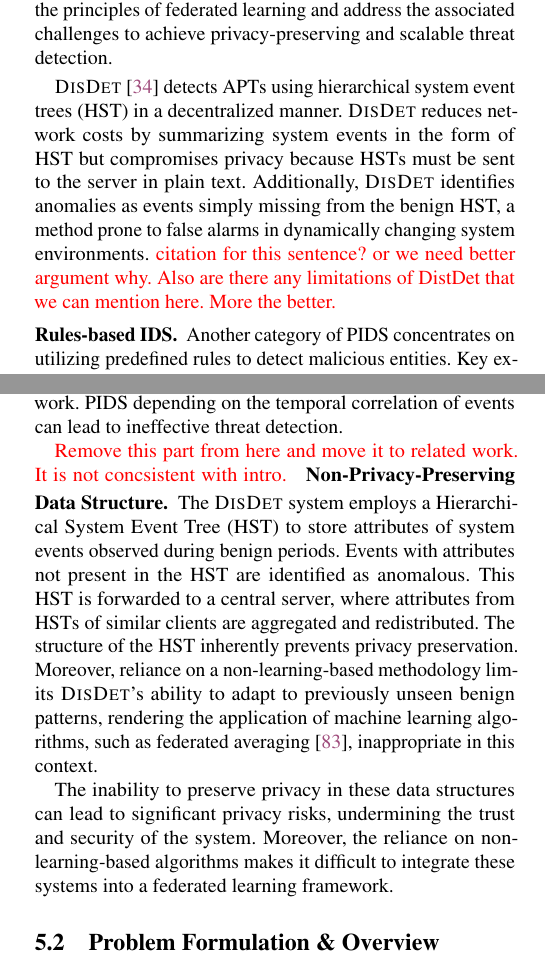
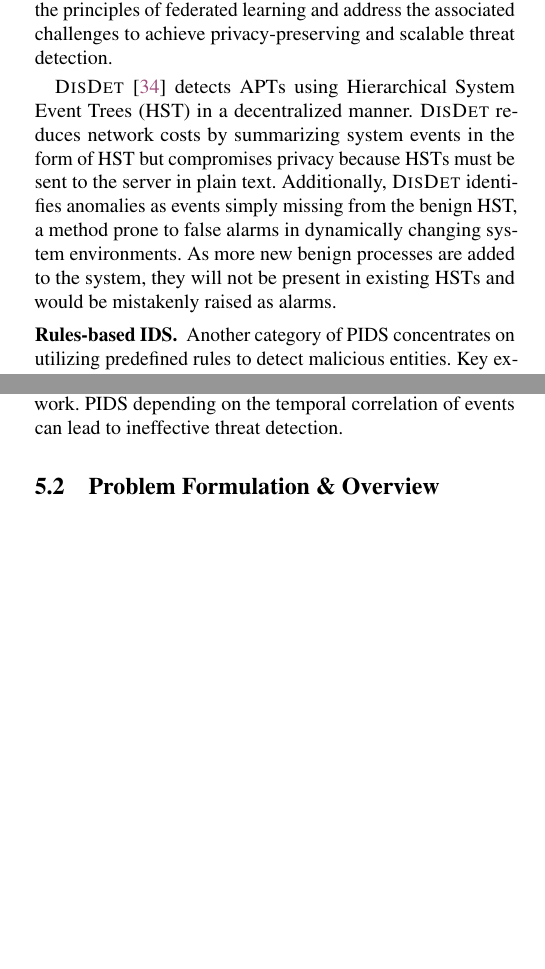
Before and after one commit to DART-Laboratory/gestalt, a LaTeX paper (paper/main.tex, which reads paper/design.tex, paper/relwk.tex): two parts of the columns of pages 3 and 5 of 19, joined at a grey line, cut so that both start at the same text, the shorter picture padded with empty space. Compiled offline with pdfLaTeX; a LaTeX package or settings file that is missing is left out.

Commit message:
addressing comments

```diff
--- a/paper/design.tex
+++ b/paper/design.tex
@@ -31,10 +31,10 @@ This discrepancy hinders the performance of the global model \( GNN_{\text{Globa
 
 Temporal misalignment can significantly impair the ability of the global model to accurately detect anomalies in PIDS, as the sequence and timing of events is cruical for TGNs to work. PIDS depending on the temporal correlation of events can lead to ineffective threat detection.
 
-\Fix{Remove this part from here and move it to related work. It is not concsistent with intro. }
-\PP{Non-Privacy-Preserving Data Structure} The \disdet system employs a Hierarchical System Event Tree (HST) to store attributes of system events observed during benign periods. Events with attributes not present in the HST are identified as anomalous. This HST is forwarded to a central server, where attributes from HSTs of similar clients are aggregated and redistributed. The structure of the HST inherently prevents privacy preservation. Moreover, reliance on a non-learning-based methodology limits \disdet's ability to adapt to previously unseen benign patterns, rendering the application of machine learning algorithms, such as federated averaging~\cite{mcmahan2017communication}, inappropriate in this context.
+% \Fix{Remove this part from here and move it to related work. It is not concsistent with intro. }
+% \PP{Non-Privacy-Preserving Data Structure} The \disdet system employs a Hierarchical System Event Tree (HST) to store attributes of system events observed during benign periods. Events with attributes not present in the HST are identified as anomalous. This HST is forwarded to a central server, where attributes from HSTs of similar clients are aggregated and redistributed. The structure of the HST inherently prevents privacy preservation. Moreover, reliance on a non-learning-based methodology limits \disdet's ability to adapt to previously unseen benign patterns, rendering the application of machine learning algorithms, such as federated averaging~\cite{mcmahan2017communication}, inappropriate in this context.
 
-The inability to preserve privacy in these data structures can lead to significant privacy risks, undermining the trust and security of the system. Moreover, the reliance on non-learning-based algorithms makes it difficult to integrate these systems into a federated learning framework.
+% The inability to preserve privacy in these data structures can lead to significant privacy risks, undermining the trust and security of the system. Moreover, the reliance on non-learning-based algorithms makes it difficult to integrate these systems into a federated learning framework.
 
 \subsection{Problem Formulation \& Overview}
 
--- a/paper/relwk.tex
+++ b/paper/relwk.tex
@@ -6,7 +6,7 @@
 
 \PP{Machine Learning based PIDS} Many existing systems leverage machine learning techniques for threat detection. ProvDetector~\cite{provdetector2020} utilizes the Doc2Vec~\cite{le2014distributed} model to encode attack paths in provenance graphs into embeddings for outlier detection. Attack2Vec~\cite{shen2019attack2vec} employs a temporally aware word-to-embedding encoding scheme to identify attack entities. In the domain of network anomaly detection, DeepAid~\cite{deepaid} utilizes deep neural networks to differentiate anomalous traffic. ProGrapher~\cite{yangprographer} generates provenance graph embeddings for anomalous graph identification by integrating Graph2Vec~\cite{narayanan2017graph2vec} and TextRCNN~\cite{lai2015recurrent} models. StreamSpot~\cite{streamspot}, another graph-level detector, constructs benign models using various graph features and detects anomalies through clustering algorithms. Furthermore, \unicorn~\cite{han2020unicorn} employs graph kernels for graph-level threat detection. Other systems~\cite{aljawarneh2018anomaly, maseer2021benchmarking, gyanchandani2012taxonomy,atlas} also utilize diverse embedding generation techniques. Additionally, studies such as \cite{zolkipli2011approach, chakkaravarthy2019survey, isohara2011kernel} focus on malware detection. Techniques like DeepLog~\cite{deeplog2017} directly process logs using recurrent neural networks. SIGL~\cite{sigl} specifically targets the detection of malicious software installations, while Euler~\cite{king2022euler} employs both GNN and RNN models to detect lateral movements. MAGIC~\cite{jia2023magic} uses masked graph representation learning for detecting system threats. In comparison to all these IDSes, \Sys is the first to utilize the principles of federated learning and address the associated challenges to achieve privacy-preserving and scalable threat detection.
 
-\disdet~\cite{dong2023distdet} detects APTs using hierarchical system event trees (HST) in a decentralized manner. \disdet reduces network costs by summarizing system events in the form of HST but compromises privacy because HSTs must be sent to the server in plain text. Additionally, \disdet identifies anomalies as events simply missing from the benign HST, a method prone to false alarms in dynamically changing system environments. \Fix{citation for this sentence? or we need better argument why. Also are there any limitations of DistDet that we can mention here. More the better.}
+\disdet~\cite{dong2023distdet} detects APTs using Hierarchical System Event Trees (HST) in a decentralized manner. \disdet reduces network costs by summarizing system events in the form of HST but compromises privacy because HSTs must be sent to the server in plain text. Additionally, \disdet identifies anomalies as events simply missing from the benign HST, a method prone to false alarms in dynamically changing system environments. As more new benign processes are added to the system, they will not be present in existing HSTs and would be mistakenly raised as alarms.
 
 \PP{Rules-based IDS} Another category of PIDS concentrates on utilizing predefined rules to detect malicious entities. Key examples include Holmes~\cite{holmes2019}, Rapsheet~\cite{rapsheet2020}, and Poirot~\cite{poirot2019}. These approaches leverage insights from APTs to formulate their rule bases. In comparison to PIDS systems based on machine learning, rule-based PIDSes tend to generate fewer false positives. Nevertheless, a significant limitation of these systems is their inability to identify threats featuring novel attack signatures. Additionally, they often necessitate the expertise of skilled security professionals for the development of their rule sets.
 
```
